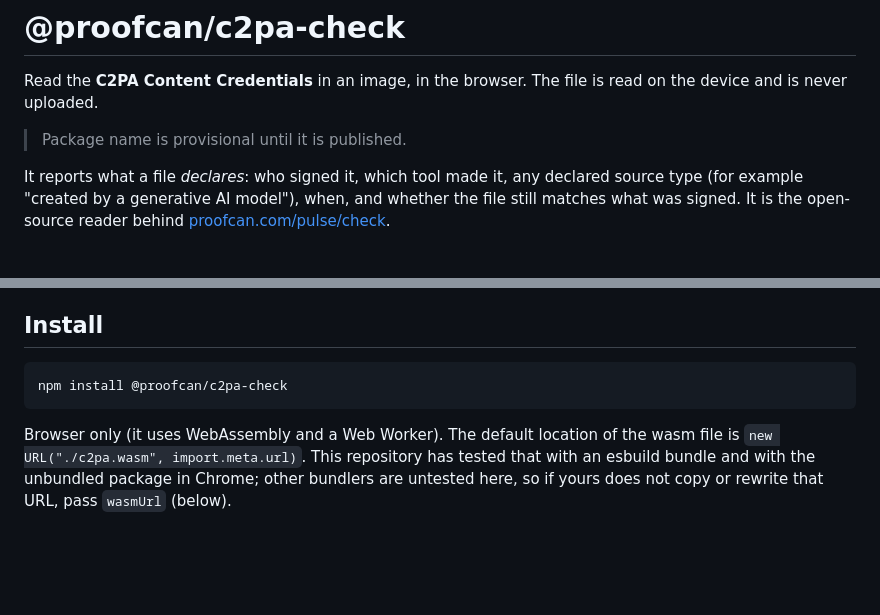
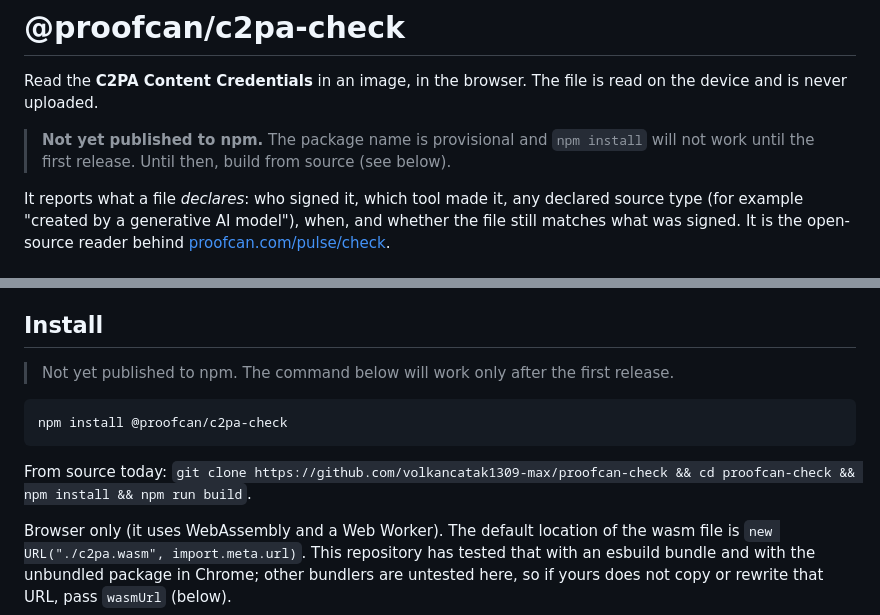
Before and after one commit to volkancatak1309-max/proofcan-check, a Markdown page: README.md, 2 parts joined by grey strips. GitHub-like rendering; blank space fills up the shorter version.

Commit message:
README: mark the package as not yet published to npm

````diff
--- a/README.md
+++ b/README.md
@@ -2,7 +2,7 @@
 
 Read the **C2PA Content Credentials** in an image, in the browser. The file is read on the device and is never uploaded.
 
-> Package name is provisional until it is published.
+> **Not yet published to npm.** The package name is provisional and `npm install` will not work until the first release. Until then, build from source (see below).
 
 It reports what a file *declares*: who signed it, which tool made it, any declared source type (for example "created by a generative AI model"), when, and whether the file still matches what was signed. It is the open-source reader behind [proofcan.com/pulse/check](https://www.proofcan.com/pulse/check).
 
@@ -15,9 +15,13 @@ It reports what a file *declares*: who signed it, which tool made it, any declar
 
 ## Install
 
+> Not yet published to npm. The command below will work only after the first release.
+
 ```sh
 npm install @proofcan/c2pa-check
 ```
+
+From source today: `git clone https://github.com/volkancatak1309-max/proofcan-check && cd proofcan-check && npm install && npm run build`.
 
 Browser only (it uses WebAssembly and a Web Worker). The default location of the wasm file is `new URL("./c2pa.wasm", import.meta.url)`. This repository has tested that with an esbuild bundle and with the unbundled package in Chrome; other bundlers are untested here, so if yours does not copy or rewrite that URL, pass `wasmUrl` (below).
 
````
